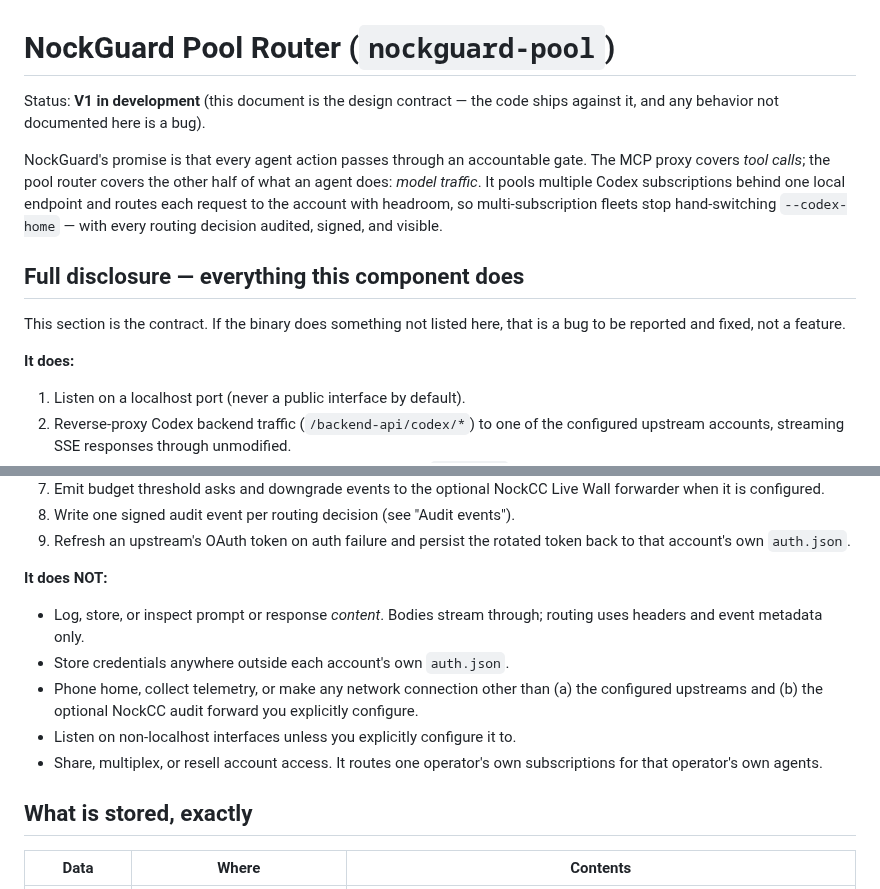
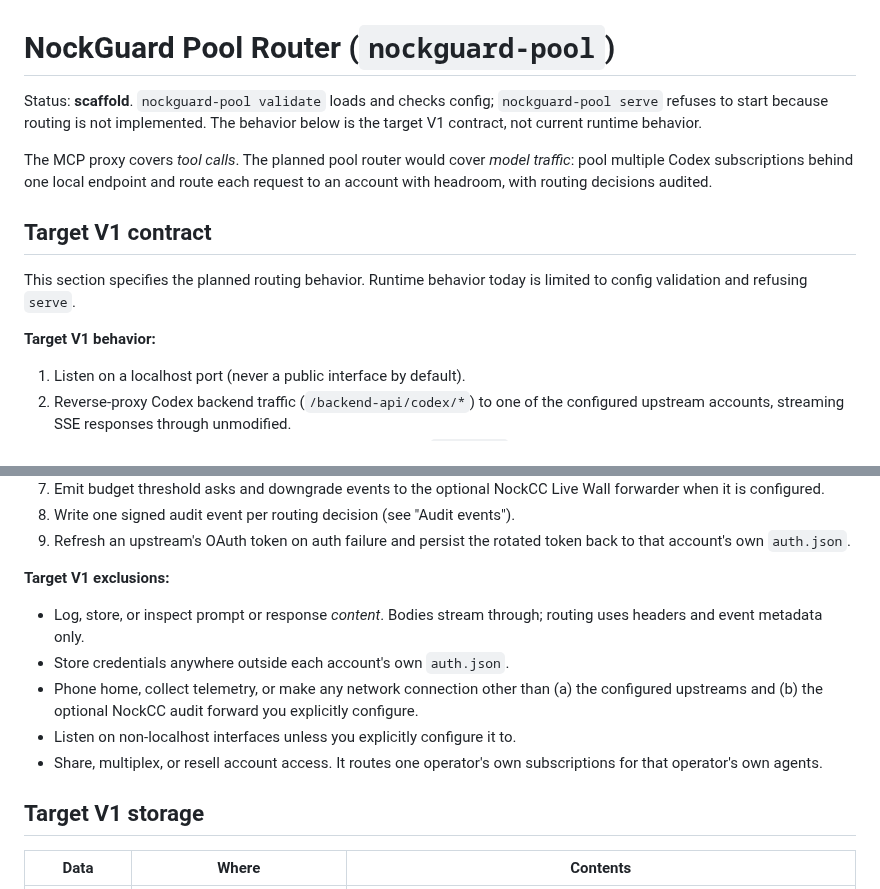
Before and after one commit to nocktechnologies/nockguard, a Markdown page: docs/POOL_ROUTER.md, 2 parts joined by grey strips. Rendered like a GitHub page.

```diff
--- a/docs/POOL_ROUTER.md
+++ b/docs/POOL_ROUTER.md
@@ -1,21 +1,19 @@
 # NockGuard Pool Router (`nockguard-pool`)
 
-Status: **V1 in development** (this document is the design contract — the code
-ships against it, and any behavior not documented here is a bug).
+Status: **scaffold**. `nockguard-pool validate` loads and checks config;
+`nockguard-pool serve` refuses to start because routing is not implemented.
+The behavior below is the target V1 contract, not current runtime behavior.
 
-NockGuard's promise is that every agent action passes through an accountable
-gate. The MCP proxy covers *tool calls*; the pool router covers the other half
-of what an agent does: *model traffic*. It pools multiple Codex subscriptions
-behind one local endpoint and routes each request to the account with headroom,
-so multi-subscription fleets stop hand-switching `--codex-home` — with every
-routing decision audited, signed, and visible.
+The MCP proxy covers *tool calls*. The planned pool router would cover *model
+traffic*: pool multiple Codex subscriptions behind one local endpoint and route
+each request to an account with headroom, with routing decisions audited.
 
-## Full disclosure — everything this component does
+## Target V1 contract
 
-This section is the contract. If the binary does something not listed here,
-that is a bug to be reported and fixed, not a feature.
+This section specifies the planned routing behavior. Runtime behavior today is
+limited to config validation and refusing `serve`.
 
-**It does:**
+**Target V1 behavior:**
 
 1. Listen on a localhost port (never a public interface by default).
 2. Reverse-proxy Codex backend traffic (`/backend-api/codex/*`) to one of the
@@ -38,7 +36,7 @@ that is a bug to be reported and fixed, not a feature.
 9. Refresh an upstream's OAuth token on auth failure and persist the rotated
    token back to that account's own `auth.json`.
 
-**It does NOT:**
+**Target V1 exclusions:**
 
 - Log, store, or inspect prompt or response *content*. Bodies stream through;
   routing uses headers and event metadata only.
@@ -50,7 +48,7 @@ that is a bug to be reported and fixed, not a feature.
 - Share, multiplex, or resell account access. It routes one operator's own
   subscriptions for that operator's own agents.
 
-## What is stored, exactly
+## Target V1 storage
 
 | Data | Where | Contents |
 |---|---|---|
```
Also changed, not shown: CLAUDE.md (+1 -1 lines), README.md (+12 -12 lines).
